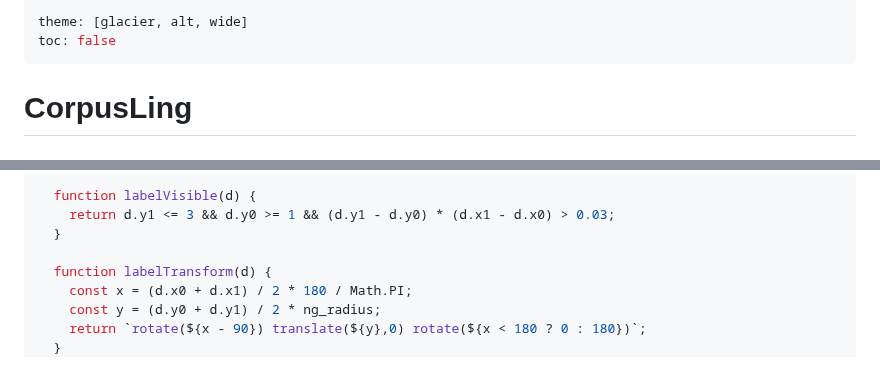
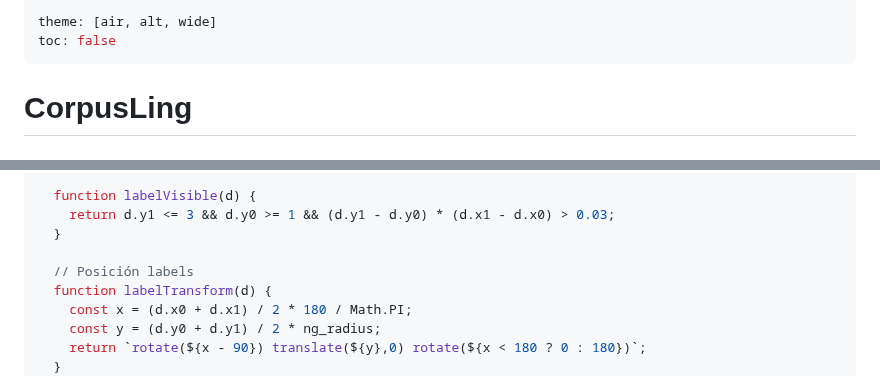
Before and after one commit to DavidPriSan/CorpusLing, a Markdown page: corpus_ling/src/index.md, 2 parts joined by grey strips. Drawn GitHub-style.

```diff
--- a/corpus_ling/src/index.md
+++ b/corpus_ling/src/index.md
@@ -1,5 +1,5 @@
 ---
-theme: [glacier, alt, wide]
+theme: [air, alt, wide]
 toc: false
 ---
 
@@ -669,6 +692,7 @@ if( archivo[0].children === undefined ) {
     return d.y1 <= 3 && d.y0 >= 1 && (d.y1 - d.y0) * (d.x1 - d.x0) > 0.03;
   }
 
+  // Posición labels
   function labelTransform(d) {
     const x = (d.x0 + d.x1) / 2 * 180 / Math.PI;
     const y = (d.y0 + d.y1) / 2 * ng_radius;
```
Also changed, not shown: other parts of corpus_ling/src/index.md (+33 -10 lines).
